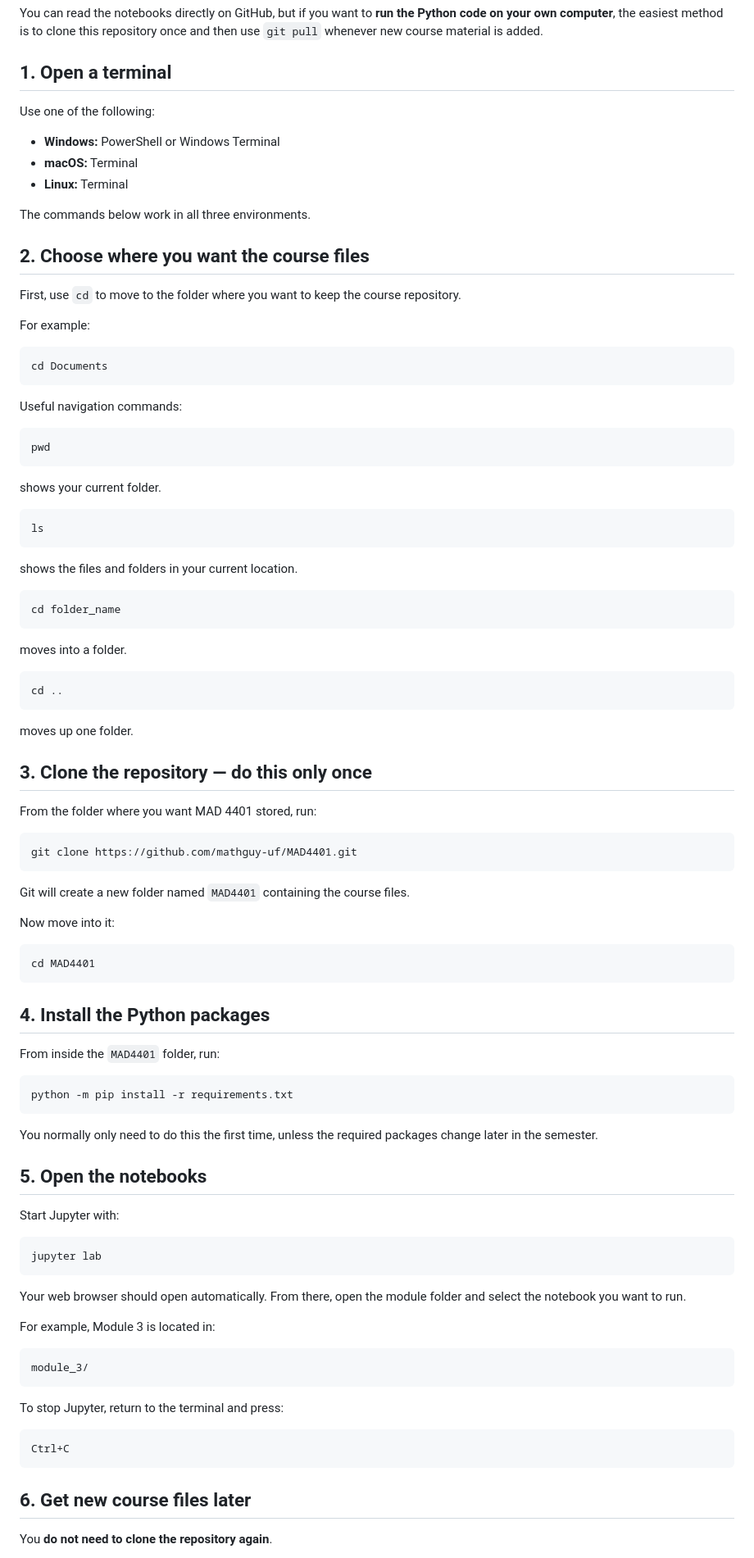
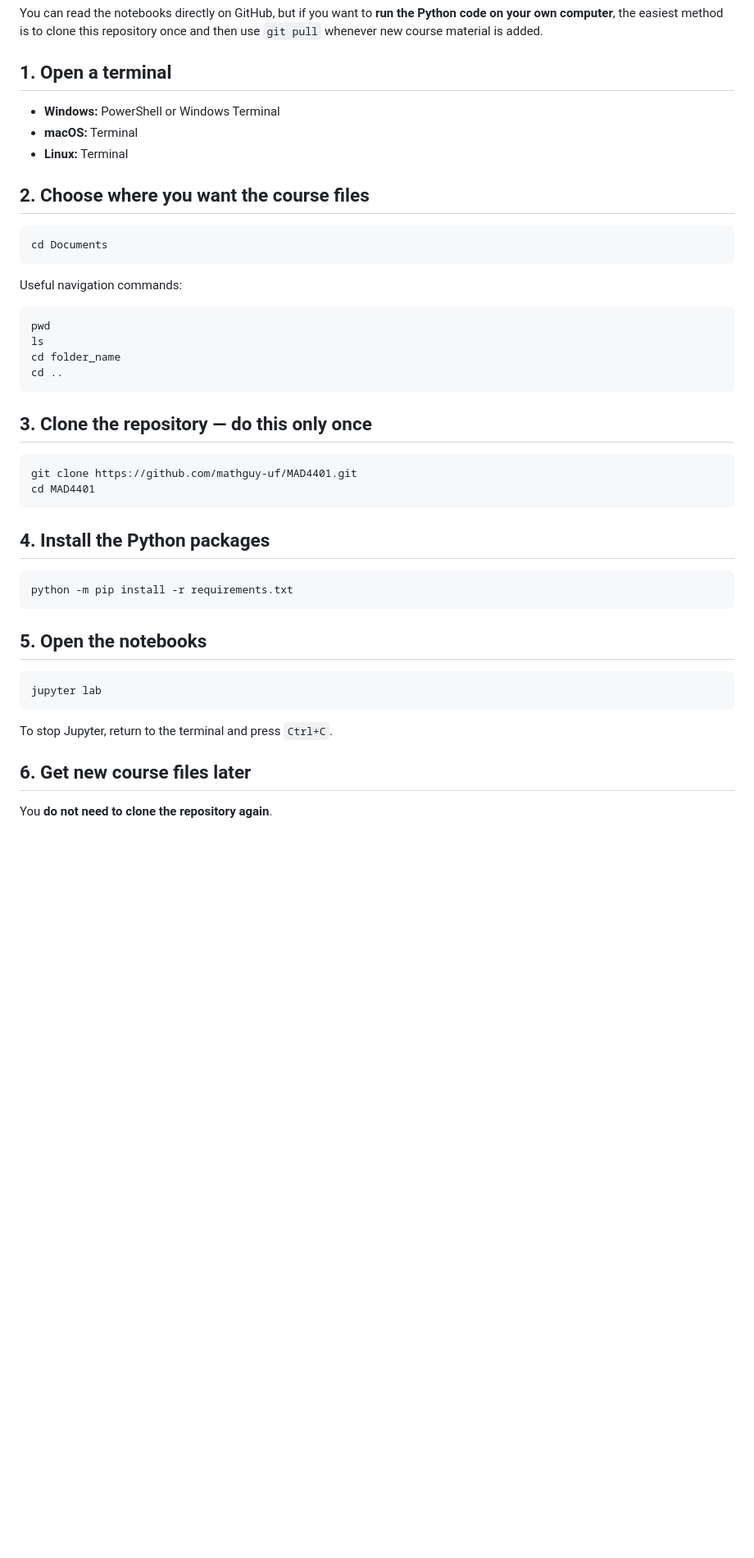
Before and after one commit to mathguy-uf/MAD4401, a Markdown page: README.md, the part around one of its changes. Shown at 82% size. Rendered like a GitHub page; blank space fills up the shorter version.

Commit message:
Update course homepage through Module 3 RK23

````diff
--- a/README.md
+++ b/README.md
@@ -18,19 +18,11 @@ You can read the notebooks directly on GitHub, but if you want to **run the Pyth
 
 ## 1. Open a terminal
 
-Use one of the following:
-
 - **Windows:** PowerShell or Windows Terminal
 - **macOS:** Terminal
 - **Linux:** Terminal
 
-The commands below work in all three environments.
-
 ## 2. Choose where you want the course files
-
-First, use `cd` to move to the folder where you want to keep the course repository.
-
-For example:
 
 ```bash
 cd Documents
@@ -40,75 +32,31 @@ Useful navigation commands:
 
 ```bash
 pwd
-```
-
-shows your current folder.
-
-```bash
 ls
-```
-
-shows the files and folders in your current location.
-
-```bash
 cd folder_name
-```
-
-moves into a folder.
-
-```bash
 cd ..
 ```
 
-moves up one folder.
-
 ## 3. Clone the repository — do this only once
-
-From the folder where you want MAD 4401 stored, run:
 
 ```bash
 git clone https://github.com/mathguy-uf/MAD4401.git
-```
-
-Git will create a new folder named `MAD4401` containing the course files.
-
-Now move into it:
-
-```bash
 cd MAD4401
 ```
 
 ## 4. Install the Python packages
 
-From inside the `MAD4401` folder, run:
-
 ```bash
 python -m pip install -r requirements.txt
 ```
 
-You normally only need to do this the first time, unless the required packages change later in the semester.
-
 ## 5. Open the notebooks
-
-Start Jupyter with:
 
 ```bash
 jupyter lab
 ```
 
-Your web browser should open automatically. From there, open the module folder and select the notebook you want to run.
-
-For example, Module 3 is located in:
-
-```text
-module_3/
-```
-
-To stop Jupyter, return to the terminal and press:
-
-```text
-Ctrl+C
-```
+To stop Jupyter, return to the terminal and press `Ctrl+C`.
 
 ## 6. Get new course files later
 
````
Also changed, not shown: other parts of README.md (+8 -9 lines).
